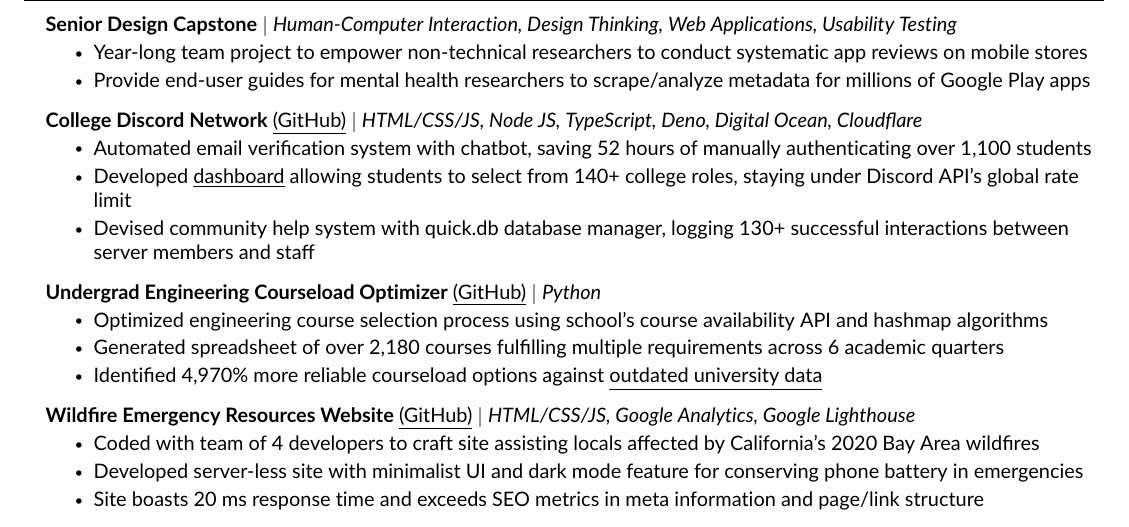
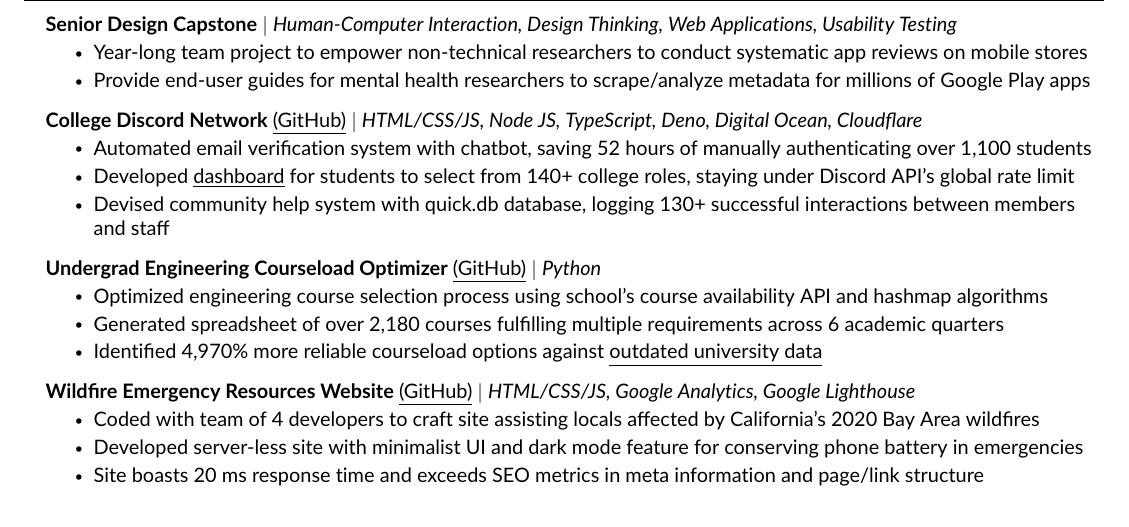
Before and after one commit to JAVAB3ANS/portfolio, a LaTeX CV (resume.tex, which reads resume/projects.tex): part of the page, cut so that both start at the same text. Compiled offline with pdfLaTeX.

Commit message:
Update projects.tex

```diff
--- a/resume/projects.tex
+++ b/resume/projects.tex
@@ -11,8 +11,8 @@
           {\textbf{College Discord Network} {\href{https://github.com/JAVAB3ANS/scu-discord-bot}{\underline{(GitHub)}}} $|$ \emph{HTML/CSS/JS, Node JS, TypeScript, Deno, Digital Ocean, Cloudflare}}{}
           \resumeItemListStart
             \resumeItem{Automated email verification system with chatbot, saving 52 hours of manually authenticating over 1,100 students}
-            \resumeItem{Developed {\href{https://github.com/JAVAB3ANS/discord-oauth-roles-system}{\underline{dashboard}} allowing students to select from 140+ college roles, staying under Discord API's global rate limit}}
-            \resumeItem{Devised community help system with quick.db database manager, logging 130+ successful interactions between server members and staff}
+            \resumeItem{Developed {\href{https://github.com/JAVAB3ANS/discord-oauth-roles-system}{\underline{dashboard}} for students to select from 140+ college roles, staying under Discord API's global rate limit}}
+            \resumeItem{Devised community help system with quick.db database, logging 130+ successful interactions between members and staff}
           \resumeItemListEnd
     \resumeProjectHeading
           {\textbf{Undergrad Engineering Courseload Optimizer} {\href{https://github.com/JAVAB3ANS/scu-double-dips}{\underline{(GitHub)}}} $|$ \emph{Python}}{}
```
